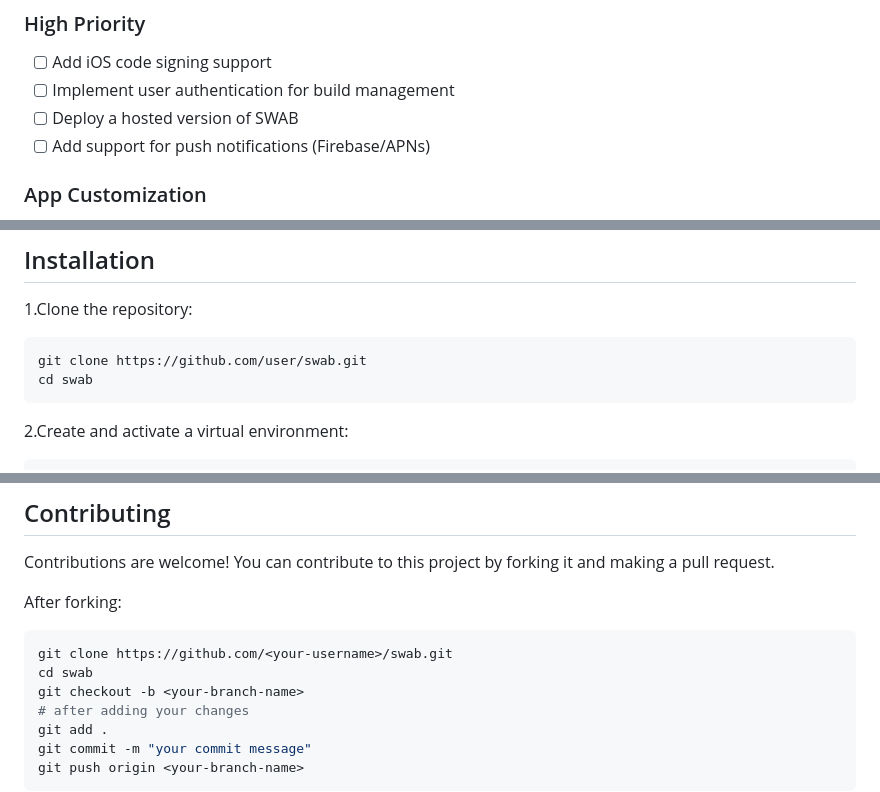
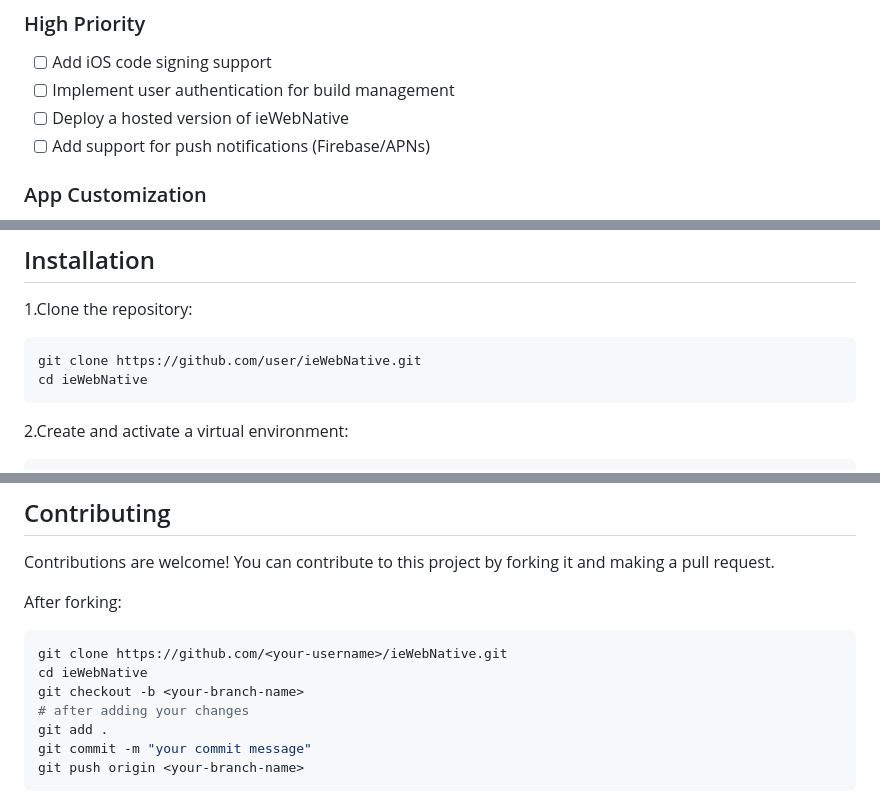
Before and after one commit to ieenterprises/ieWebNative, a Markdown page: README.md, 3 parts joined by grey strips. Drawn GitHub-style.

````diff
--- a/README.md
+++ b/README.md
@@ -59,7 +59,7 @@ https://github.com/user-attachments/assets/7bbd267e-6391-4d23-b0f1-55d98281cf0a
 
 - [ ] Add iOS code signing support
 - [ ] Implement user authentication for build management
-- [ ] Deploy a hosted version of SWAB
+- [ ] Deploy a hosted version of ieWebNative
 - [ ] Add support for push notifications (Firebase/APNs)
 
 ### App Customization
@@ -163,8 +163,8 @@ Before using SWAB, ensure you have the following installed:
 1.Clone the repository:
 
 ```bash
-git clone https://github.com/user/swab.git
-cd swab
+git clone https://github.com/user/ieWebNative.git
+cd ieWebNative
 ```
 
 2.Create and activate a virtual environment:
@@ -323,8 +323,8 @@ Contributions are welcome! You can contribute to this project by forking it and
 After forking:
 
 ```bash
-git clone https://github.com/<your-username>/swab.git
-cd swab
+git clone https://github.com/<your-username>/ieWebNative.git
+cd ieWebNative
 git checkout -b <your-branch-name>
 # after adding your changes
 git add .
````
Also changed, not shown: other parts of README.md (+3 -3 lines).
